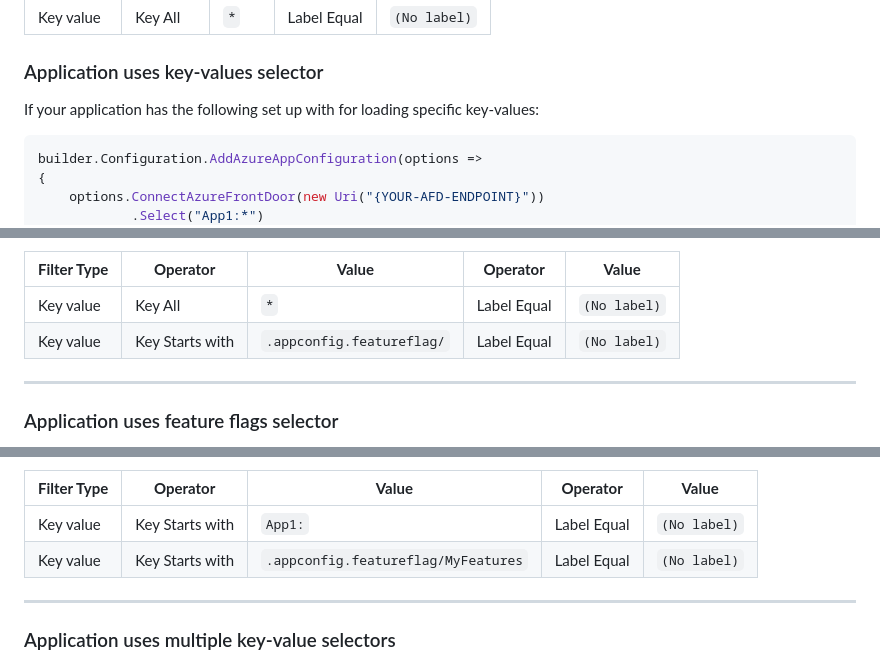
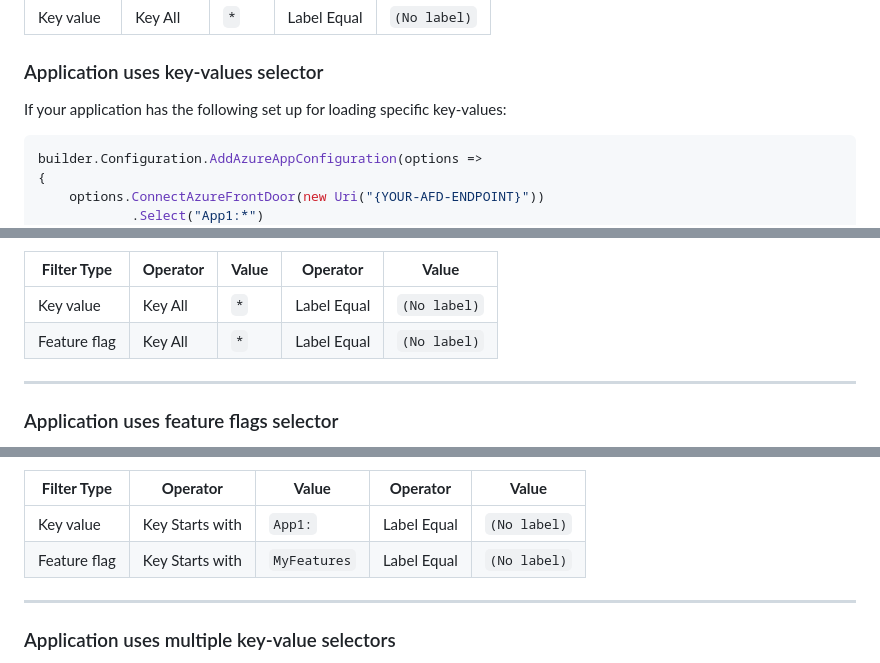
Before and after one commit to Azure/AppConfiguration, a Markdown page: docs/AzureFrontDoor/readme.md, 3 parts joined by grey strips. Drawn GitHub-style.

Commit message:
[Docs] Update AFD docs to use Feature Flag filter section (#1132)
* Update to show feature flag filter

* Updated sample2.png screenshot

---------

Co-authored-by: Maryanne Gichohi <mgichohi@microsoft.com>

````diff
--- a/docs/AzureFrontDoor/readme.md
+++ b/docs/AzureFrontDoor/readme.md
@@ -52,7 +52,7 @@ Then your Azure Front Door filters should look like this:
 
 ### Application uses key-values selector
 
-If your application has the following set up with for loading specific key-values:
+If your application has the following set up for loading specific key-values:
 
 ```cs
 builder.Configuration.AddAzureAppConfiguration(options =>
@@ -100,7 +100,7 @@ Then your Azure Front Door filters should look like this:
 | **Filter Type**  | **Operator**  | **Value**   | **Operator**  | **Value**   |
 | ---------------- | ------------- | ----------- | ------------- | ----------- |
 | Key value        | Key All       | `*`         | Label Equal   | `(No label)` |
-| Key value        | Key Starts with | `.appconfig.featureflag/` | Label Equal  | `(No label)`  |
+| Feature flag     | Key All       | `*`         | Label Equal  | `(No label)`  |
 
 -------
 
@@ -158,7 +158,7 @@ Then your Azure Front Door filters should look like this:
 | **Filter Type**  | **Operator**  | **Value**   | **Operator**  | **Value**   |
 | ---------------- | ------------- | ----------- | ------------- | ----------- |
 | Key value        | Key Starts with | `App1:`     | Label Equal   | `(No label)`  |
-| Key value        | Key Starts with | `.appconfig.featureflag/MyFeatures`  | Label Equal   | `(No label)`  |
+| Feature flag     | Key Starts with | `MyFeatures`  | Label Equal   | `(No label)`  |
 
 -------
 
````
Also changed, not shown: other parts of docs/AzureFrontDoor/readme.md (+2 -2 lines), docs/AzureFrontDoor/images/sample1.png, docs/AzureFrontDoor/images/sample2.png.
